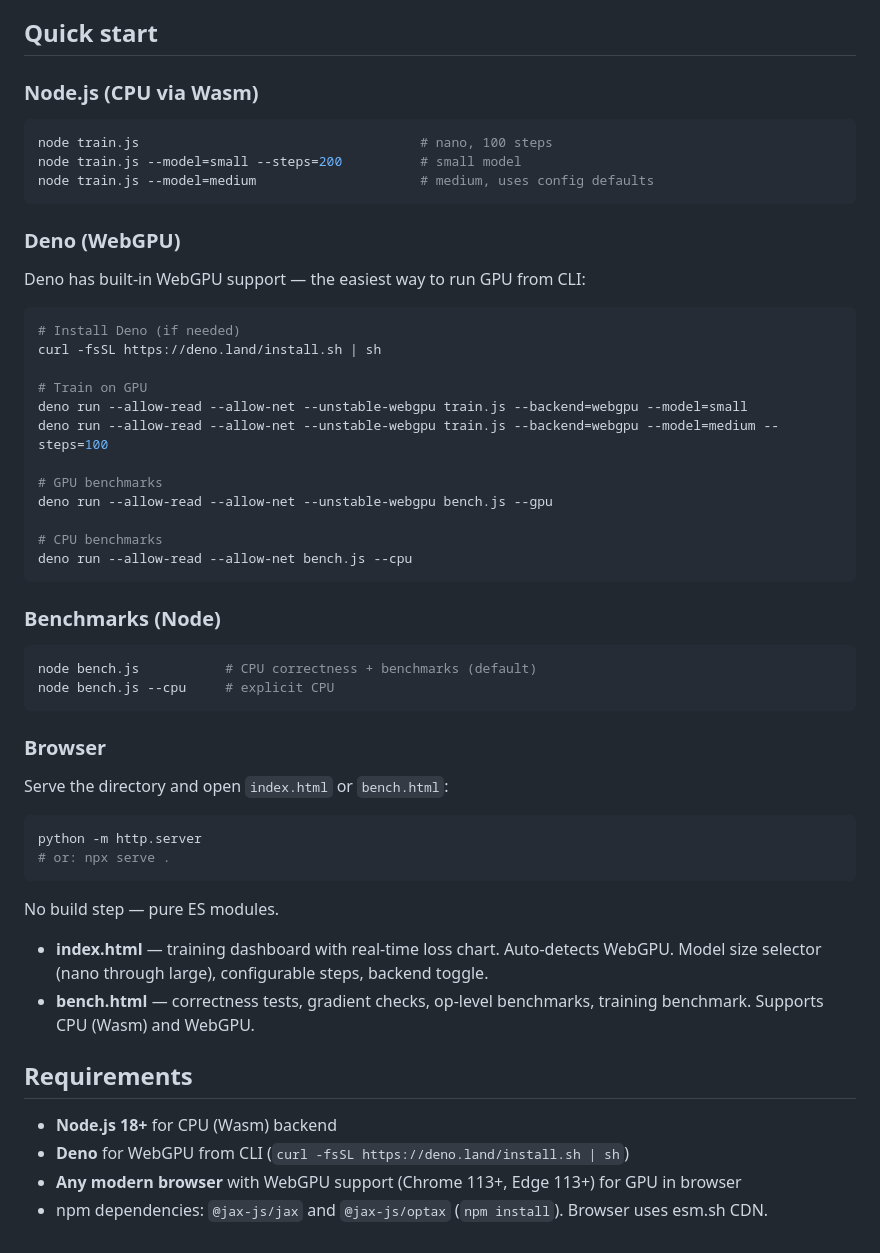
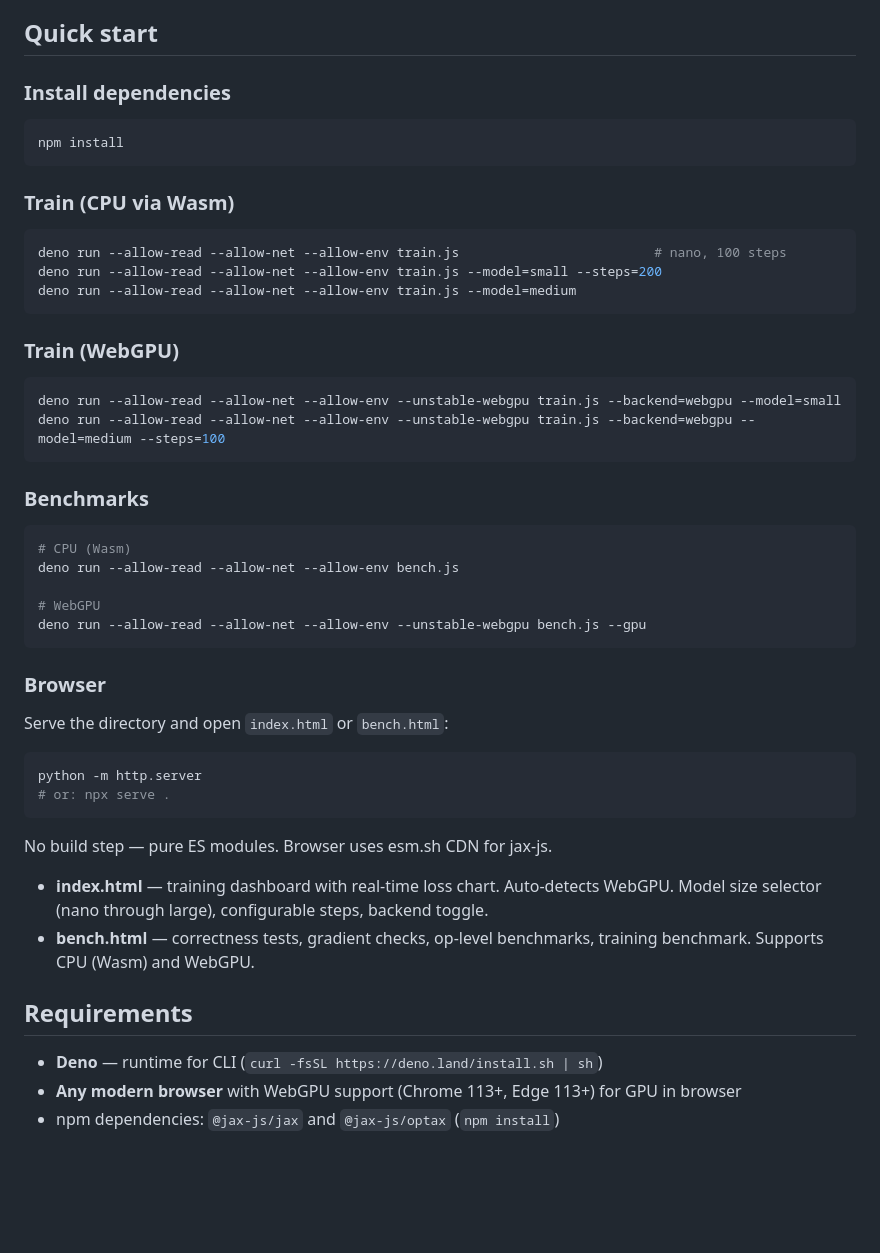
Before and after one commit to minusxai/quectoGPT, a Markdown page: README.md, the part around one of its changes. Drawn GitHub-style; blank space fills up the shorter version.

````diff
--- a/README.md
+++ b/README.md
@@ -50,38 +50,35 @@ All configs: char-level tokenizer (27 tokens: a-z + BOS), RMSNorm, ReLU, no bias
 
 ## Quick start
 
-### Node.js (CPU via Wasm)
+### Install dependencies
 
 ```bash
-node train.js                                    # nano, 100 steps
-node train.js --model=small --steps=200          # small model
-node train.js --model=medium                     # medium, uses config defaults
+npm install
 ```
 
-### Deno (WebGPU)
-
-Deno has built-in WebGPU support — the easiest way to run GPU from CLI:
+### Train (CPU via Wasm)
 
 ```bash
-# Install Deno (if needed)
-curl -fsSL https://deno.land/install.sh | sh
-
-# Train on GPU
-deno run --allow-read --allow-net --unstable-webgpu train.js --backend=webgpu --model=small
-deno run --allow-read --allow-net --unstable-webgpu train.js --backend=webgpu --model=medium --steps=100
-
-# GPU benchmarks
-deno run --allow-read --allow-net --unstable-webgpu bench.js --gpu
-
-# CPU benchmarks
-deno run --allow-read --allow-net bench.js --cpu
+deno run --allow-read --allow-net --allow-env train.js                         # nano, 100 steps
+deno run --allow-read --allow-net --allow-env train.js --model=small --steps=200
+deno run --allow-read --allow-net --allow-env train.js --model=medium
 ```
 
-### Benchmarks (Node)
+### Train (WebGPU)
 
 ```bash
-node bench.js           # CPU correctness + benchmarks (default)
-node bench.js --cpu     # explicit CPU
+deno run --allow-read --allow-net --allow-env --unstable-webgpu train.js --backend=webgpu --model=small
+deno run --allow-read --allow-net --allow-env --unstable-webgpu train.js --backend=webgpu --model=medium --steps=100
+```
+
+### Benchmarks
+
+```bash
+# CPU (Wasm)
+deno run --allow-read --allow-net --allow-env bench.js
+
+# WebGPU
+deno run --allow-read --allow-net --allow-env --unstable-webgpu bench.js --gpu
 ```
 
 ### Browser
@@ -92,14 +89,13 @@ python -m http.server
 # or: npx serve .
 ```
 
-No build step — pure ES modules.
+No build step — pure ES modules. Browser uses esm.sh CDN for jax-js.
 
 - **index.html** — training dashboard with real-time loss chart. Auto-detects WebGPU. Model size selector (nano through large), configurable steps, backend toggle.
 - **bench.html** — correctness tests, gradient checks, op-level benchmarks, training benchmark. Supports CPU (Wasm) and WebGPU.
 
 ## Requirements
 
-- **Node.js 18+** for CPU (Wasm) backend
-- **Deno** for WebGPU from CLI (`curl -fsSL https://deno.land/install.sh | sh`)
+- **Deno** — runtime for CLI (`curl -fsSL https://deno.land/install.sh | sh`)
 - **Any modern browser** with WebGPU support (Chrome 113+, Edge 113+) for GPU in browser
-- npm dependencies: `@jax-js/jax` and `@jax-js/optax` (`npm install`). Browser uses esm.sh CDN.
+- npm dependencies: `@jax-js/jax` and `@jax-js/optax` (`npm install`)
````
Also changed, not shown: other parts of README.md (+1 -1 lines), CLAUDE.md (+13 -13 lines).
